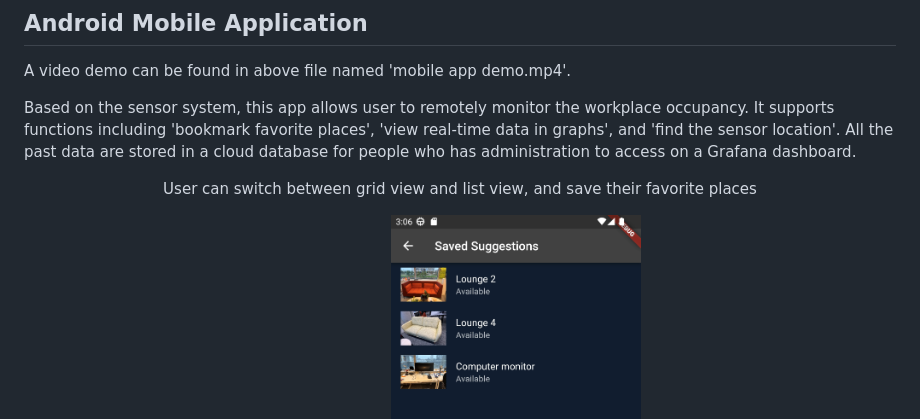
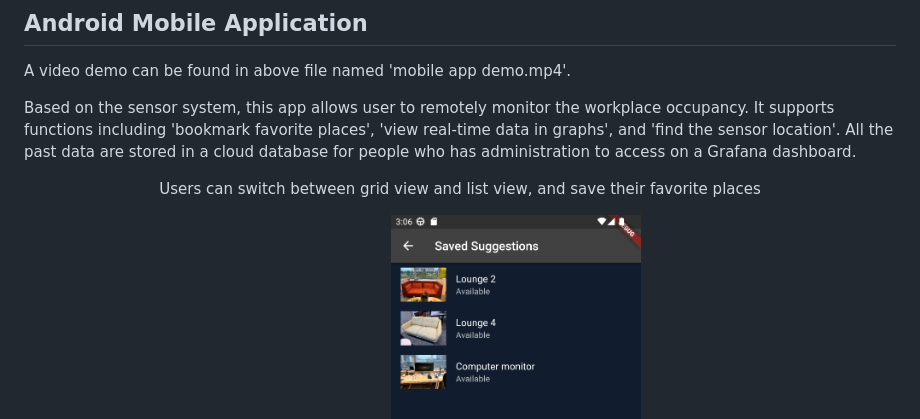
Before and after one commit to ucfnnbx/occupancy-sensing, a Markdown page: README.md, the part around the change. GitHub-like rendering.

```diff
--- a/README.md
+++ b/README.md
@@ -21,7 +21,7 @@ Based on the sensor system, this app allows user to remotely monitor the workpla
 All the past data are stored in a cloud database for people who has administration to access on a Grafana dashboard.
 
 <p align="center">
-User can switch between grid view and list view, and save their favorite places
+Users can switch between grid view and list view, and save their favorite places
 </p>
 <p align="center">
 <img
```
